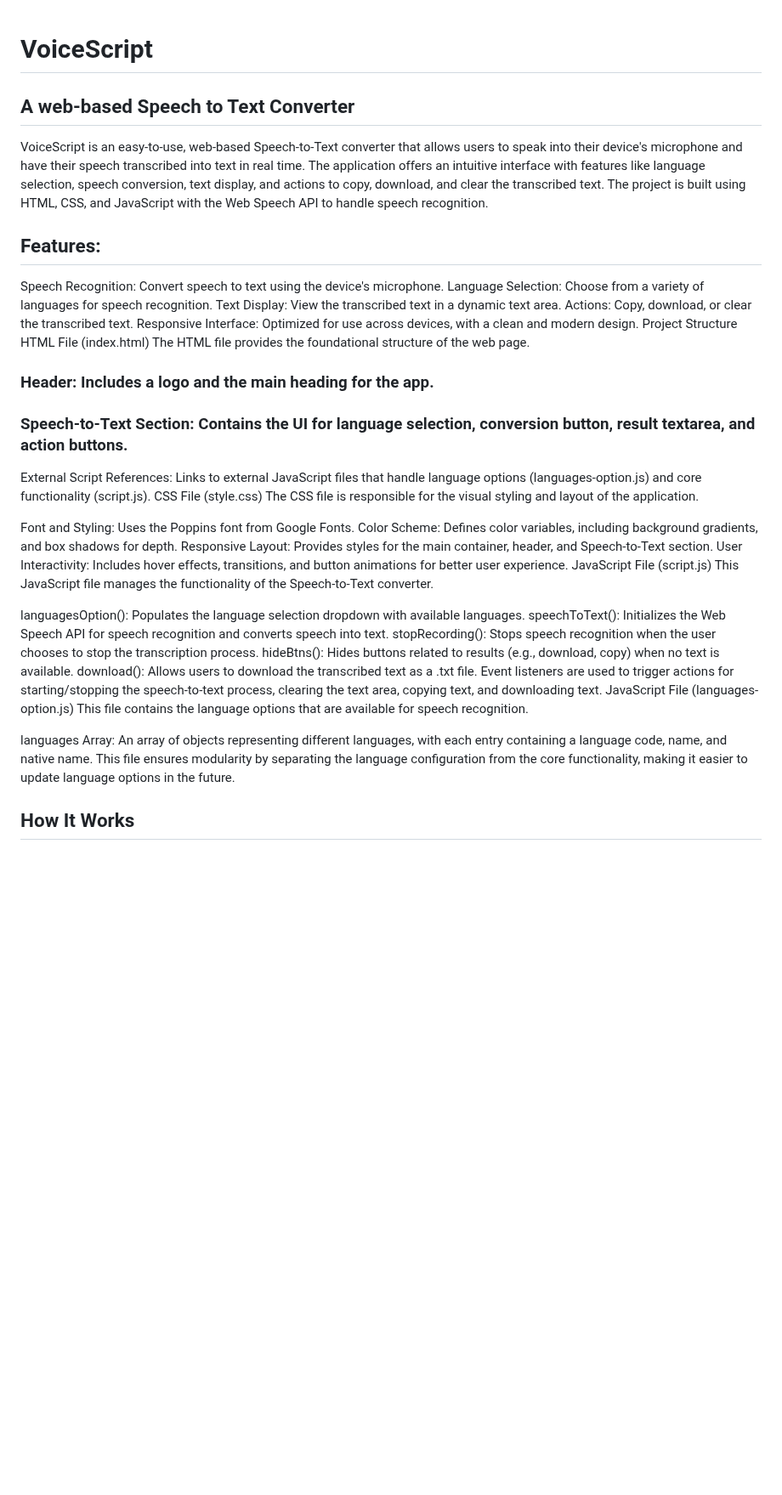
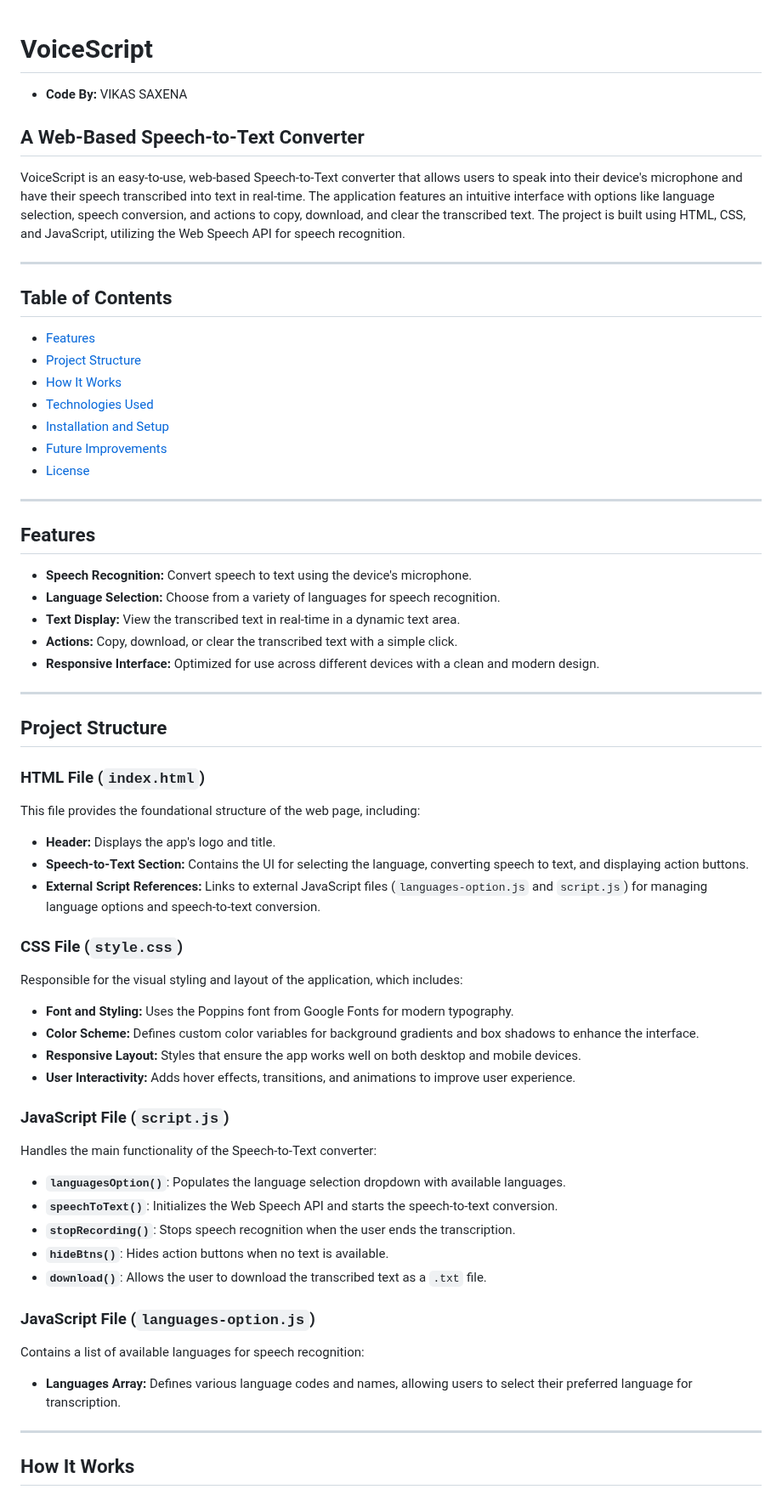
Before and after one commit to VikasSaxena2204/VoiceScript, a Markdown page: README.md, the part around one of its changes. Shown at 85% size. GitHub-like rendering; blank space fills up the shorter version.

```diff
--- a/README.md
+++ b/README.md
@@ -1,45 +1,65 @@
 # VoiceScript
+- **Code By:** VIKAS SAXENA
+## A Web-Based Speech-to-Text Converter
 
-## A web-based Speech to Text Converter
+VoiceScript is an easy-to-use, web-based Speech-to-Text converter that allows users to speak into their device's microphone and have their speech transcribed into text in real-time. The application features an intuitive interface with options like language selection, speech conversion, and actions to copy, download, and clear the transcribed text. The project is built using HTML, CSS, and JavaScript, utilizing the Web Speech API for speech recognition.
 
- VoiceScript is an easy-to-use, web-based Speech-to-Text converter that allows users to speak into their device's microphone and have their speech transcribed into text in real time. The application offers an intuitive interface with features like language selection, speech conversion, text display, and actions to copy, download, and clear the transcribed text. The project is built using HTML, CSS, and JavaScript with the Web Speech API to handle speech recognition.
+---
 
-## Features:
+## Table of Contents
 
-Speech Recognition: Convert speech to text using the device's microphone.
-Language Selection: Choose from a variety of languages for speech recognition.
-Text Display: View the transcribed text in a dynamic text area.
-Actions: Copy, download, or clear the transcribed text.
-Responsive Interface: Optimized for use across devices, with a clean and modern design.
-Project Structure
-HTML File (index.html)
-The HTML file provides the foundational structure of the web page.
+- [Features](#features)
+- [Project Structure](#project-structure)
+- [How It Works](#how-it-works)
+- [Technologies Used](#technologies-used)
+- [Installation and Setup](#installation-and-setup)
+- [Future Improvements](#future-improvements)
+- [License](#license)
 
-### Header: Includes a logo and the main heading for the app.
+---
 
-### Speech-to-Text Section: Contains the UI for language selection, conversion button, result textarea, and action buttons.
-External Script References: Links to external JavaScript files that handle language options (languages-option.js) and core functionality (script.js).
-CSS File (style.css)
-The CSS file is responsible for the visual styling and layout of the application.
+## Features
 
-Font and Styling: Uses the Poppins font from Google Fonts.
-Color Scheme: Defines color variables, including background gradients, and box shadows for depth.
-Responsive Layout: Provides styles for the main container, header, and Speech-to-Text section.
-User Interactivity: Includes hover effects, transitions, and button animations for better user experience.
-JavaScript File (script.js)
-This JavaScript file manages the functionality of the Speech-to-Text converter.
+- **Speech Recognition:** Convert speech to text using the device's microphone.
+- **Language Selection:** Choose from a variety of languages for speech recognition.
+- **Text Display:** View the transcribed text in real-time in a dynamic text area.
+- **Actions:** Copy, download, or clear the transcribed text with a simple click.
+- **Responsive Interface:** Optimized for use across different devices with a clean and modern design.
 
-languagesOption(): Populates the language selection dropdown with available languages.
-speechToText(): Initializes the Web Speech API for speech recognition and converts speech into text.
-stopRecording(): Stops speech recognition when the user chooses to stop the transcription process.
-hideBtns(): Hides buttons related to results (e.g., download, copy) when no text is available.
-download(): Allows users to download the transcribed text as a .txt file.
-Event listeners are used to trigger actions for starting/stopping the speech-to-text process, clearing the text area, copying text, and downloading text.
-JavaScript File (languages-option.js)
-This file contains the language options that are available for speech recognition.
+---
 
-languages Array: An array of objects representing different languages, with each entry containing a language code, name, and native name.
-This file ensures modularity by separating the language configuration from the core functionality, making it easier to update language options in the future.
+## Project Structure
+
+### HTML File (`index.html`)
+
+This file provides the foundational structure of the web page, including:
+- **Header:** Displays the app's logo and title.
+- **Speech-to-Text Section:** Contains the UI for selecting the language, converting speech to text, and displaying action buttons.
+- **External Script References:** Links to external JavaScript files (`languages-option.js` and `script.js`) for managing language options and speech-to-text conversion.
+
+### CSS File (`style.css`)
+
+Responsible for the visual styling and layout of the application, which includes:
+- **Font and Styling:** Uses the Poppins font from Google Fonts for modern typography.
+- **Color Scheme:** Defines custom color variables for background gradients and box shadows to enhance the interface.
+- **Responsive Layout:** Styles that ensure the app works well on both desktop and mobile devices.
+- **User Interactivity:** Adds hover effects, transitions, and animations to improve user experience.
+
+### JavaScript File (`script.js`)
+
+Handles the main functionality of the Speech-to-Text converter:
+- **`languagesOption()`**: Populates the language selection dropdown with available languages.
+- **`speechToText()`**: Initializes the Web Speech API and starts the speech-to-text conversion.
+- **`stopRecording()`**: Stops speech recognition when the user ends the transcription.
+- **`hideBtns()`**: Hides action buttons when no text is available.
+- **`download()`**: Allows the user to download the transcribed text as a `.txt` file.
+
+### JavaScript File (`languages-option.js`)
+
+Contains a list of available languages for speech recognition:
+- **Languages Array:** Defines various language codes and names, allowing users to select their preferred language for transcription.
+
+---
 
 ## How It Works
 
```
Also changed, not shown: other parts of README.md (+37 -32 lines).
